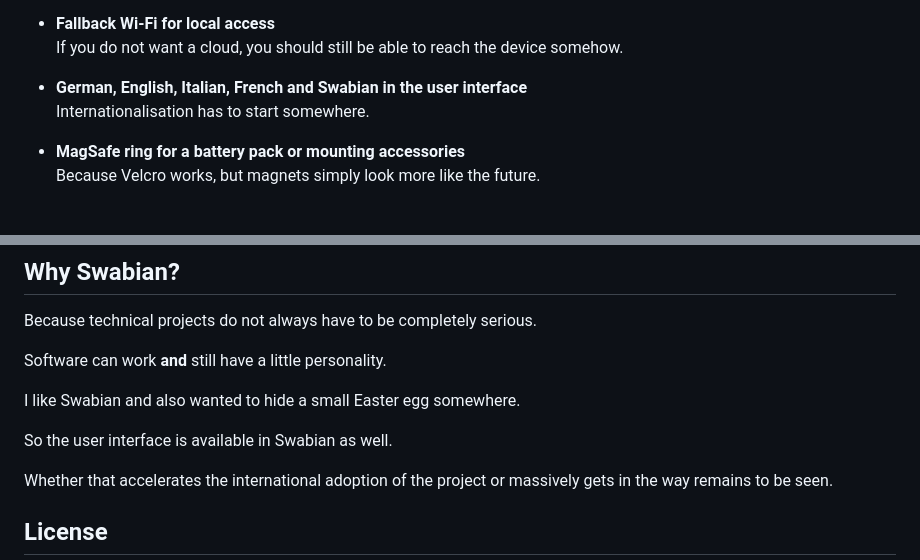
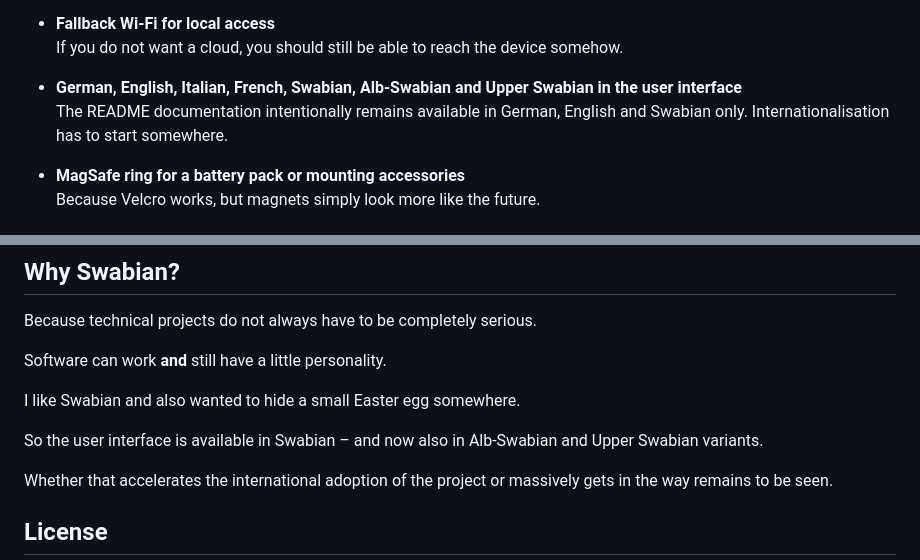
Before and after one commit to taloriko/unterbrechungszaehler-interrupt-counter, a Markdown page: docs/en/README.md, 2 parts joined by grey strips. Rendered like a GitHub page.

Commit message:
Document all UI languages in English README

```diff
--- a/docs/en/README.md
+++ b/docs/en/README.md
@@ -131,8 +131,8 @@ The device handles the rest.
 - **Fallback Wi-Fi for local access**
   If you do not want a cloud, you should still be able to reach the device somehow.
 
-- **German, English, Italian, French and Swabian in the user interface**
-  Internationalisation has to start somewhere.
+- **German, English, Italian, French, Swabian, Alb-Swabian and Upper Swabian in the user interface**
+  The README documentation intentionally remains available in German, English and Swabian only. Internationalisation has to start somewhere.
 
 - **MagSafe ring for a battery pack or mounting accessories**
   Because Velcro works, but magnets simply look more like the future.
@@ -205,7 +205,7 @@ Software can work **and** still have a little personality.
 
 I like Swabian and also wanted to hide a small Easter egg somewhere.
 
-So the user interface is available in Swabian as well.
+So the user interface is available in Swabian – and now also in Alb-Swabian and Upper Swabian variants.
 
 Whether that accelerates the international adoption of the project or massively gets in the way remains to be seen.
 
```
